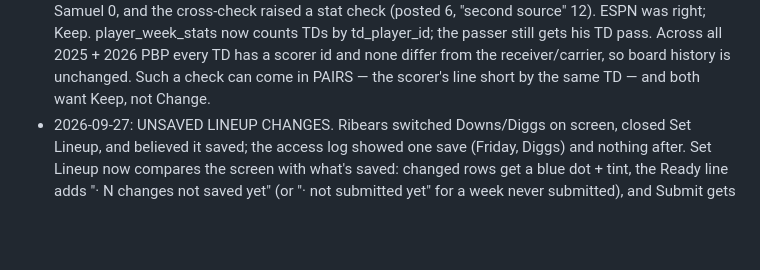
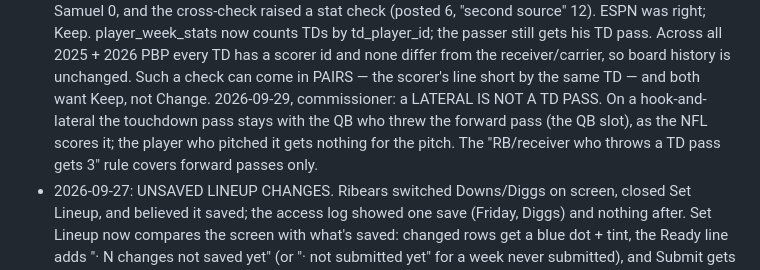
Before and after one commit to scottjunk22/joyce-ff, a Markdown page: CLAUDE.md, the part around the change. GitHub-like rendering; blank space fills up the shorter version.

Commit message:
Record the commissioner's ruling: a lateral is not a TD pass
On a hook-and-lateral the touchdown pass stays with the QB who threw the
forward pass, as the NFL scores it; the player who pitched it gets nothing for
the pitch (commissioner, 2026-09-29). Written down so the question isn't
reopened the next time one happens.

Co-Authored-By: Claude Opus 5.5 <noreply@anthropic.com>

```diff
--- a/CLAUDE.md
+++ b/CLAUDE.md
@@ -233,6 +233,10 @@ what the Phase-1 reconciliation is designed to arbitrate.
   scorer id and none differ from the receiver/carrier, so board history is
   unchanged. Such a check can come in PAIRS — the scorer's line short by the
   same TD — and both want Keep, not Change.
+  2026-09-29, commissioner: a LATERAL IS NOT A TD PASS. On a hook-and-lateral
+  the touchdown pass stays with the QB who threw the forward pass (the QB slot),
+  as the NFL scores it; the player who pitched it gets nothing for the pitch.
+  The "RB/receiver who throws a TD pass gets 3" rule covers forward passes only.
 - 2026-09-27: UNSAVED LINEUP CHANGES. Ribears switched Downs/Diggs on screen,
   closed Set Lineup, and believed it saved; the access log showed one save
   (Friday, Diggs) and nothing after. Set Lineup now compares the screen with
```
